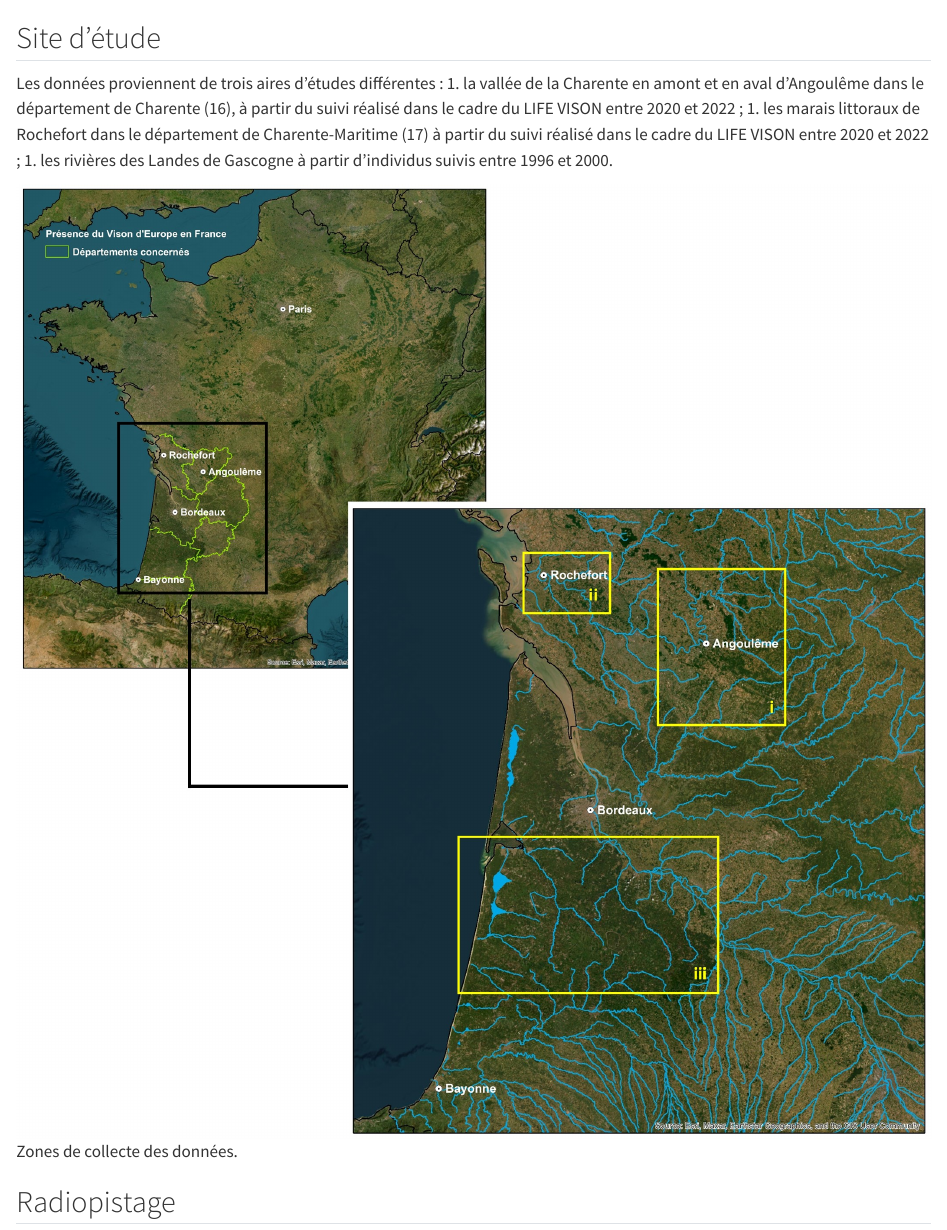
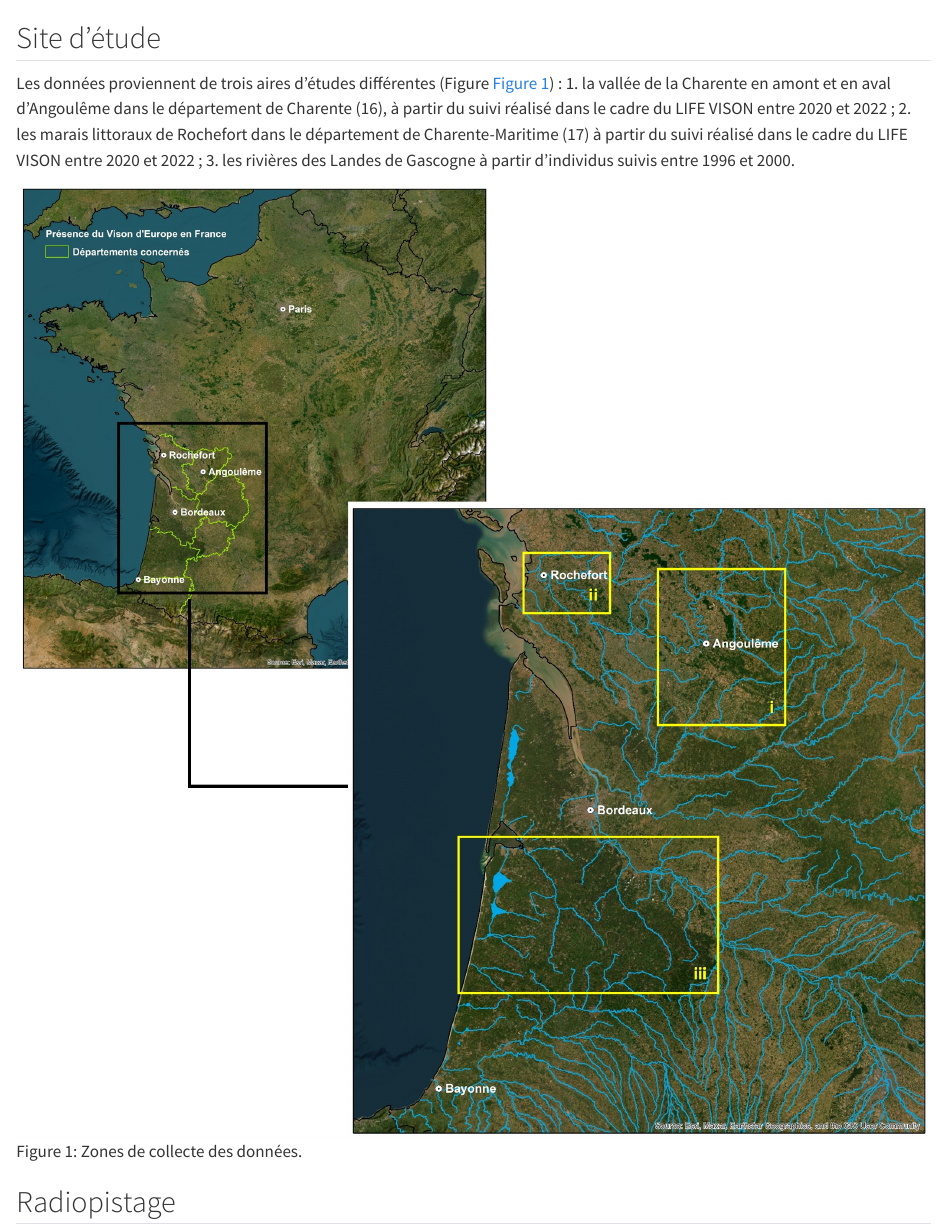
Before and after one commit to RemiBodinier/ecologievison, a Quarto document (j06etude.qmd): the page in a window 1100 px wide, from 60 px down. Rendered offline with R 4.5, knitr and Pandoc in place of Quarto, with nearby package versions.

Commit message:
commit202410100943

```diff
--- a/_quarto.yml
+++ b/_quarto.yml
@@ -36,6 +36,12 @@ format:
   html:
     theme: cosmo
     css: styles.css
+    number-sections: true
+    fig-numbering: true
   pdf:
     documentclass: scrreprt
-  docx : default
+    number-sections: true
+    fig-numbering: true
+  docx:
+    number-sections: true
+    fig-numbering: true
--- a/j06etude.qmd
+++ b/j06etude.qmd
@@ -2,14 +2,14 @@
 
 ## Site d'étude
 
-Les données proviennent de trois aires d'études différentes :
+Les données proviennent de trois aires d'études différentes (Figure @fig-zone-etude) :
 1. la vallée de la Charente en amont et en aval d’Angoulême dans le département de
 Charente (16), à partir du suivi réalisé dans le cadre du LIFE VISON entre 2020 et 2022 ;
-1. les marais littoraux de Rochefort dans le département de Charente-Maritime (17) à partir
+2. les marais littoraux de Rochefort dans le département de Charente-Maritime (17) à partir
 du suivi réalisé dans le cadre du LIFE VISON entre 2020 et 2022 ;
-1. les rivières des Landes de Gascogne à partir d’individus suivis entre 1996 et 2000.
+3. les rivières des Landes de Gascogne à partir d’individus suivis entre 1996 et 2000.
 
-![Zones de collecte des données.](image/zones_etudes.jpg)
+![Zones de collecte des données.](image/zones_etudes.jpg){#fig-zone-etude}
 
 ## Radiopistage
 
```
Also changed, not shown: j03intro_article.qmd (+2 -2 lines), j08met_DV.qmd (+14 -1 lines), docs/search.json (deleted), image/EHR.PNG (added), image/distance_watercourse.PNG (added), image/filled_EHR.PNG (added), index.pdf (added), index.tex (added), 12 other files.
